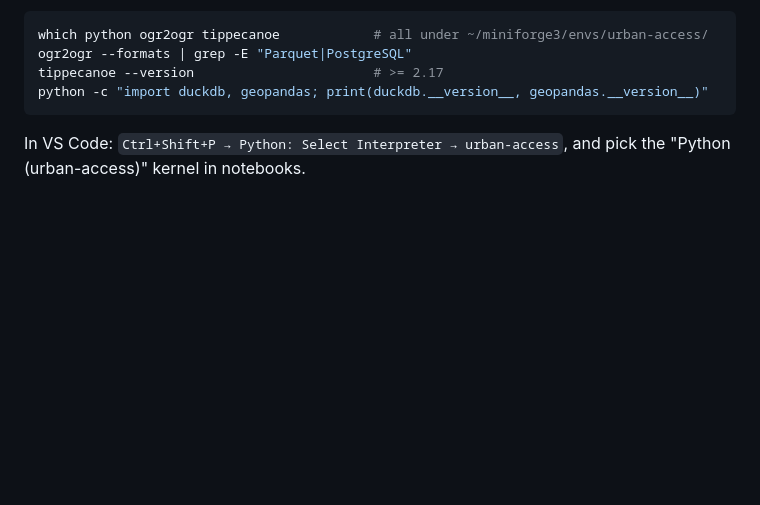
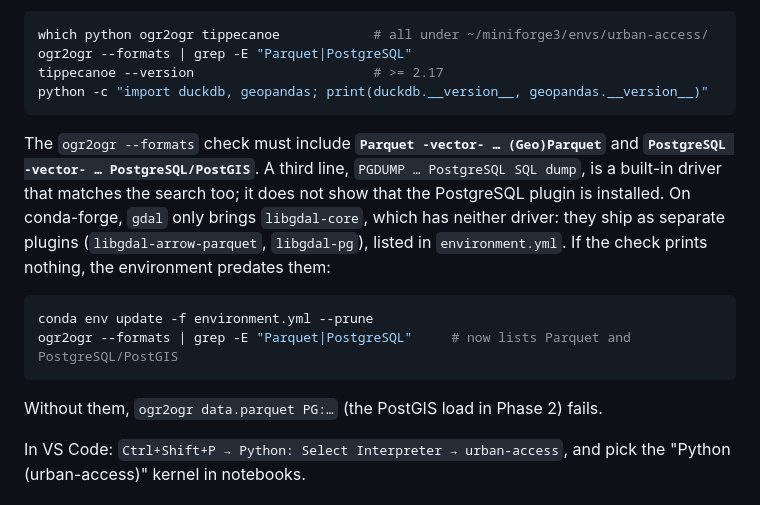
Before and after one commit to xoffvsg/urban-accessibility, a Markdown page: SETUP.md, the part around the change. Rendered like a GitHub page; blank space fills up the shorter version.

````diff
--- a/SETUP.md
+++ b/SETUP.md
@@ -59,6 +59,20 @@ ogr2ogr --formats | grep -E "Parquet|PostgreSQL"
 tippecanoe --version                       # >= 2.17
 python -c "import duckdb, geopandas; print(duckdb.__version__, geopandas.__version__)"
 ```
+
+The `ogr2ogr --formats` check must include **`Parquet -vector- … (Geo)Parquet`** and
+**`PostgreSQL -vector- … PostgreSQL/PostGIS`**. A third line, `PGDUMP … PostgreSQL SQL dump`, is a
+built-in driver that matches the search too; it does not show that the PostgreSQL plugin is installed.
+On conda-forge, `gdal` only brings `libgdal-core`, which has neither driver: they ship as separate
+plugins (`libgdal-arrow-parquet`, `libgdal-pg`), listed in `environment.yml`. If the check prints
+nothing, the environment predates them:
+
+```bash
+conda env update -f environment.yml --prune
+ogr2ogr --formats | grep -E "Parquet|PostgreSQL"     # now lists Parquet and PostgreSQL/PostGIS
+```
+
+Without them, `ogr2ogr data.parquet PG:…` (the PostGIS load in Phase 2) fails.
 
 In VS Code: `Ctrl+Shift+P → Python: Select Interpreter → urban-access`, and pick the
 "Python (urban-access)" kernel in notebooks.
````
Also changed, not shown: CLAUDE.md (+5 -0 lines), README.md (+3 -1 lines).
